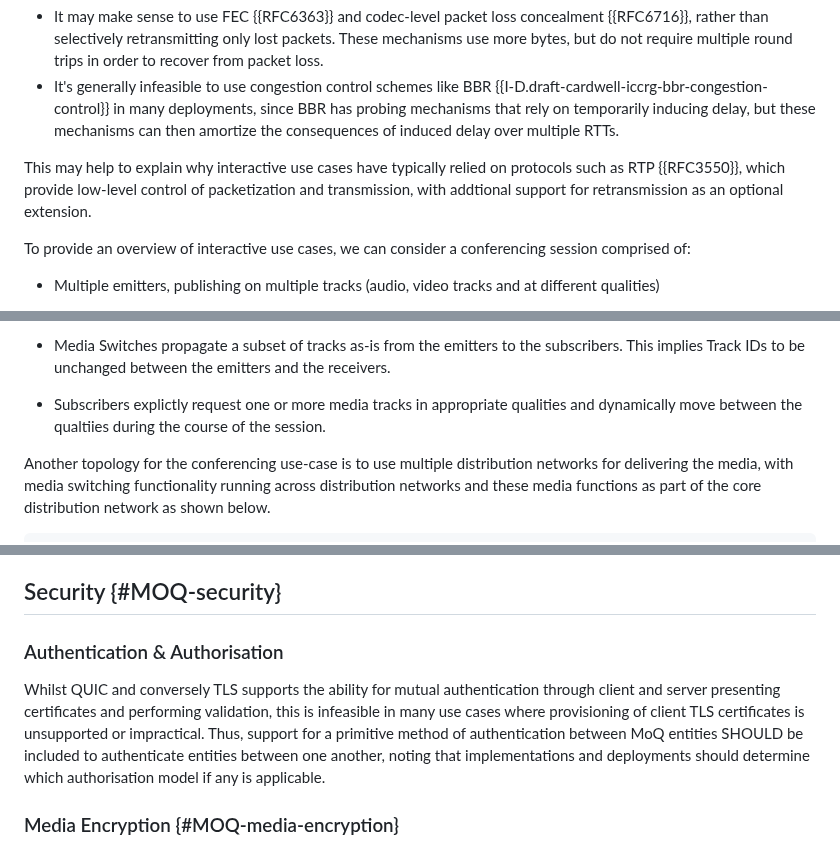
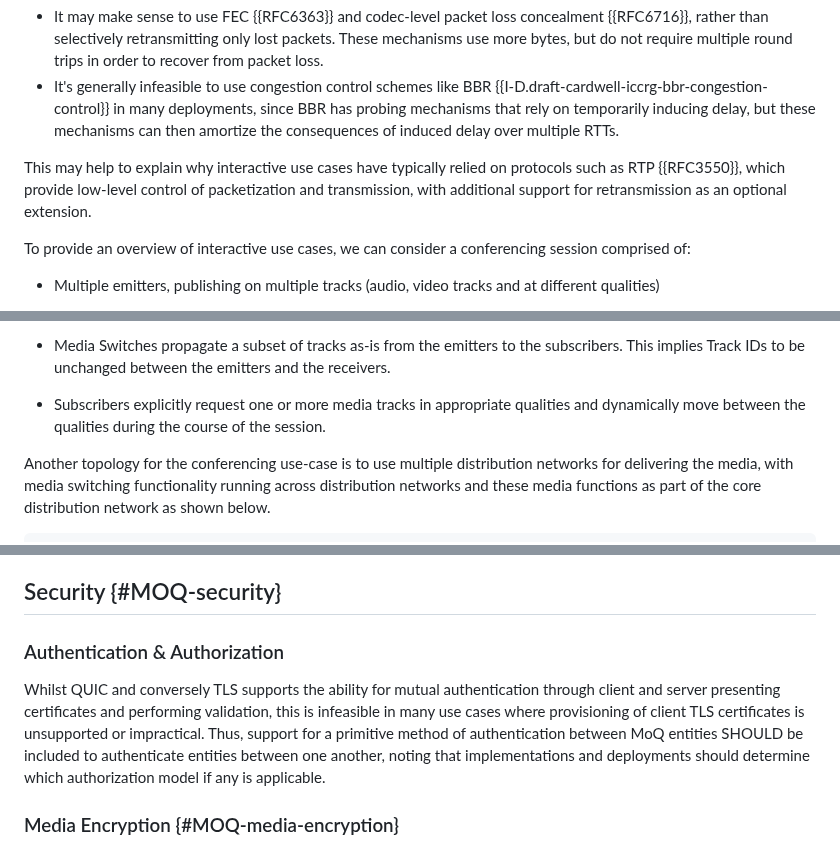
Before and after one commit to moq-wg/moq-requirements, a Markdown page: draft-ietf-moq-requirements.md, 3 parts joined by grey strips. Drawn GitHub-style.

```diff
--- a/draft-ietf-moq-requirements.md
+++ b/draft-ietf-moq-requirements.md
@@ -160,7 +160,7 @@ The use cases described in this section have one particular attribute in common
 - It may make sense to use FEC {{RFC6363}} and codec-level packet loss concealment {{RFC6716}}, rather than selectively retransmitting only lost packets. These mechanisms use more bytes, but do not require multiple round trips in order to recover from packet loss.
 - It's generally infeasible to use congestion control schemes like BBR {{I-D.draft-cardwell-iccrg-bbr-congestion-control}} in many deployments, since BBR has probing mechanisms that rely on temporarily inducing delay, but these mechanisms can then amortize the consequences of induced delay over multiple RTTs.
 
-This may help to explain why interactive use cases have typically relied on protocols such as RTP {{RFC3550}}, which provide low-level control of packetization and transmission, with addtional support for retransmission as an optional extension.
+This may help to explain why interactive use cases have typically relied on protocols such as RTP {{RFC3550}}, which provide low-level control of packetization and transmission, with additional support for retransmission as an optional extension.
 
 To provide an overview of interactive use cases, we can consider a conferencing session comprised of:
 
@@ -203,7 +203,7 @@ This setup relies on the following functionalities:
 
 - Media Switches propagate a subset of tracks as-is from the emitters to the subscribers. This implies Track IDs to be unchanged between the emitters and the receivers.
 
-- Subscribers explictly request one or more media tracks in appropriate qualities and dynamically move between the qualtiies during the course of the session.
+- Subscribers explicitly request one or more media tracks in appropriate qualities and dynamically move between the qualities during the course of the session.
 
 Another topology for the conferencing use-case is to use multiple distribution networks for delivering the media, with media switching functionality running across distribution networks and these media functions as part of the core distribution network as shown below.
 
@@ -523,9 +523,9 @@ In both of these scenarios, triggering may occur either through an event provide
 
 ## Security {#MOQ-security}
 
-### Authentication & Authorisation
+### Authentication & Authorization
 
-Whilst QUIC and conversely TLS supports the ability for mutual authentication through client and server presenting certificates and performing validation, this is infeasible in many use cases where provisioning of client TLS certificates is unsupported or impractical. Thus, support for a primitive method of authentication between MoQ entities SHOULD be included to authenticate entities between one another, noting that implementations and deployments should determine which authorisation model if any is applicable.
+Whilst QUIC and conversely TLS supports the ability for mutual authentication through client and server presenting certificates and performing validation, this is infeasible in many use cases where provisioning of client TLS certificates is unsupported or impractical. Thus, support for a primitive method of authentication between MoQ entities SHOULD be included to authenticate entities between one another, noting that implementations and deployments should determine which authorization model if any is applicable.
 
 ### Media Encryption {#MOQ-media-encryption}
 
```
Also changed, not shown: other parts of draft-ietf-moq-requirements.md (+13 -13 lines).
